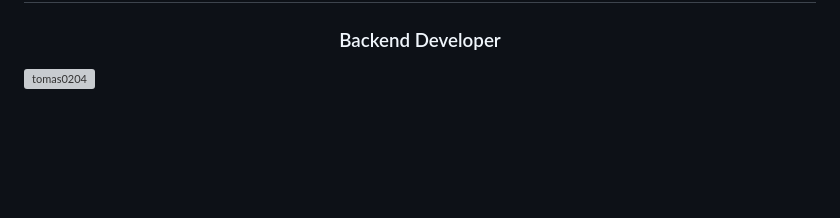
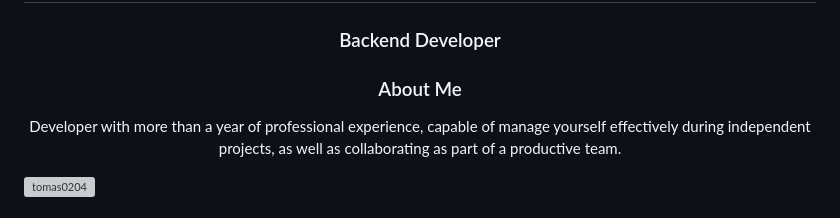
Before and after one commit to tomas0204/tomas0204, a Markdown page: README.md, the part around one of its changes. Rendered like a GitHub page; blank space fills up the shorter version; grey boxes are pictures that could not be loaded.

```diff
--- a/README.md
+++ b/README.md
@@ -18,6 +16,8 @@
 <h3 align="center">Backend Developer</h3>
 
-
+<h3 align="center">About Me</h3>
+<p align="center"> Developer with more than a year of professional experience, capable of
+manage yourself effectively during independent projects, as well as collaborating as part of a productive team.</p>
 
 <p align="left"> <img src="https://komarev.com/ghpvc/?username=tomas0204&label=Profile%20views&color=0e75b6&style=flat" alt="tomas0204" /> </p>
 
```
Also changed, not shown: other parts of README.md (+9 -14 lines).
